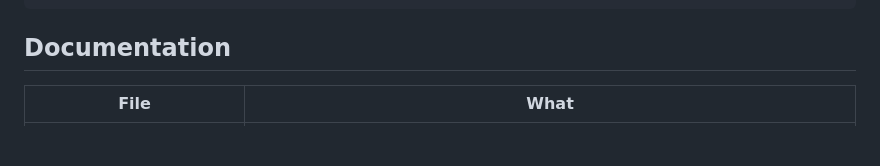
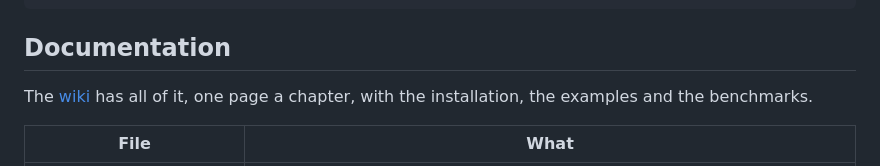
Before and after one commit to garacil/paslang, a Markdown page: README.md, the part around the change. GitHub-like rendering; blank space fills up the shorter version.

Commit message:
README: the wiki

```diff
--- a/README.md
+++ b/README.md
@@ -122,6 +122,9 @@ paslang-<version>-linux-amd64/bin/paslangc -o hello hello.paslang
 
 ## Documentation
 
+The [wiki](https://github.com/garacil/paslang/wiki) has all of it, one page a
+chapter, with the installation, the examples and the benchmarks.
+
 | File | What |
 |---|---|
 | [docs/MANUAL.md](docs/MANUAL.md) | The programmer's manual; every program in it lives in `examples/` and runs under `make check` |
```
